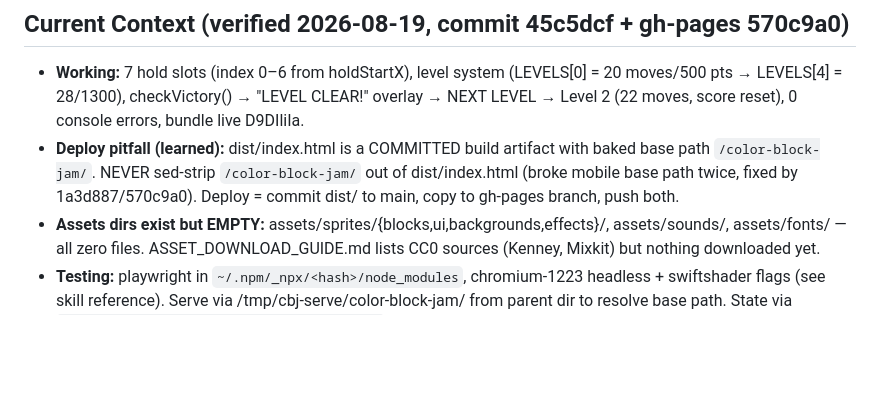
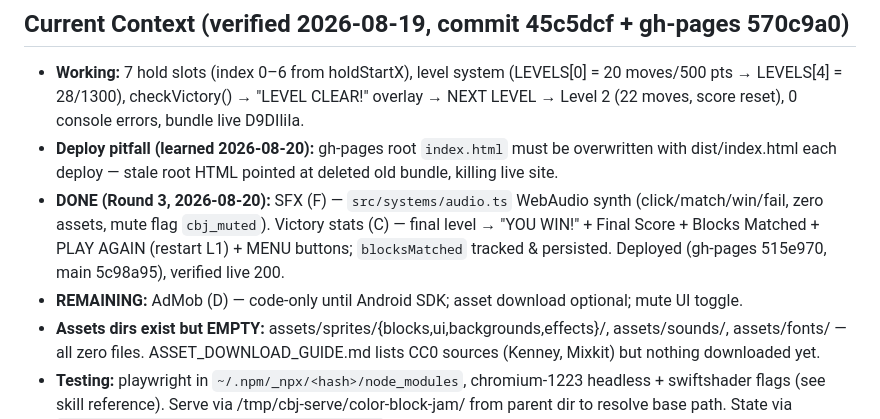
Before and after one commit to patisonkindle-commits/color-block-jam, a Markdown page: .hermes/plans/2026-08-19_193000-color-block-jam-roadmap.md, the part around the change. Rendered like a GitHub page; blank space fills up the shorter version.

Commit message:
docs: roadmap round 3 done

```diff
--- a/.hermes/plans/2026-08-19_193000-color-block-jam-roadmap.md
+++ b/.hermes/plans/2026-08-19_193000-color-block-jam-roadmap.md
@@ -13,7 +13,9 @@
 ## Current Context (verified 2026-08-19, commit 45c5dcf + gh-pages 570c9a0)
 
 - **Working:** 7 hold slots (index 0–6 from holdStartX), level system (LEVELS[0] = 20 moves/500 pts → LEVELS[4] = 28/1300), checkVictory() → "LEVEL CLEAR!" overlay → NEXT LEVEL → Level 2 (22 moves, score reset), 0 console errors, bundle live D9DIliIa.
-- **Deploy pitfall (learned):** dist/index.html is a COMMITTED build artifact with baked base path `/color-block-jam/`. NEVER sed-strip `/color-block-jam/` out of dist/index.html (broke mobile base path twice, fixed by 1a3d887/570c9a0). Deploy = commit dist/ to main, copy to gh-pages branch, push both.
+- **Deploy pitfall (learned 2026-08-20):** gh-pages root `index.html` must be overwritten with dist/index.html each deploy — stale root HTML pointed at deleted old bundle, killing live site.
+- **DONE (Round 3, 2026-08-20):** SFX (F) — `src/systems/audio.ts` WebAudio synth (click/match/win/fail, zero assets, mute flag `cbj_muted`). Victory stats (C) — final level → "YOU WIN!" + Final Score + Blocks Matched + PLAY AGAIN (restart L1) + MENU buttons; `blocksMatched` tracked & persisted. Deployed (gh-pages 515e970, main 5c98a95), verified live 200.
+- **REMAINING:** AdMob (D) — code-only until Android SDK; asset download optional; mute UI toggle.
 - **Assets dirs exist but EMPTY:** assets/sprites/{blocks,ui,backgrounds,effects}/, assets/sounds/, assets/fonts/ — all zero files. ASSET_DOWNLOAD_GUIDE.md lists CC0 sources (Kenney, Mixkit) but nothing downloaded yet.
 - **Testing:** playwright in `~/.npm/_npx/<hash>/node_modules`, chromium-1223 headless + swiftshader flags (see skill reference). Serve via /tmp/cbj-serve/color-block-jam/ from parent dir to resolve base path. State via `window.__game.scene.getScene('GameScene')`.
 - **No real audio assets, no real sprite assets.** Procedural textures (BootScene createBlockTexture) are the current art.
```
